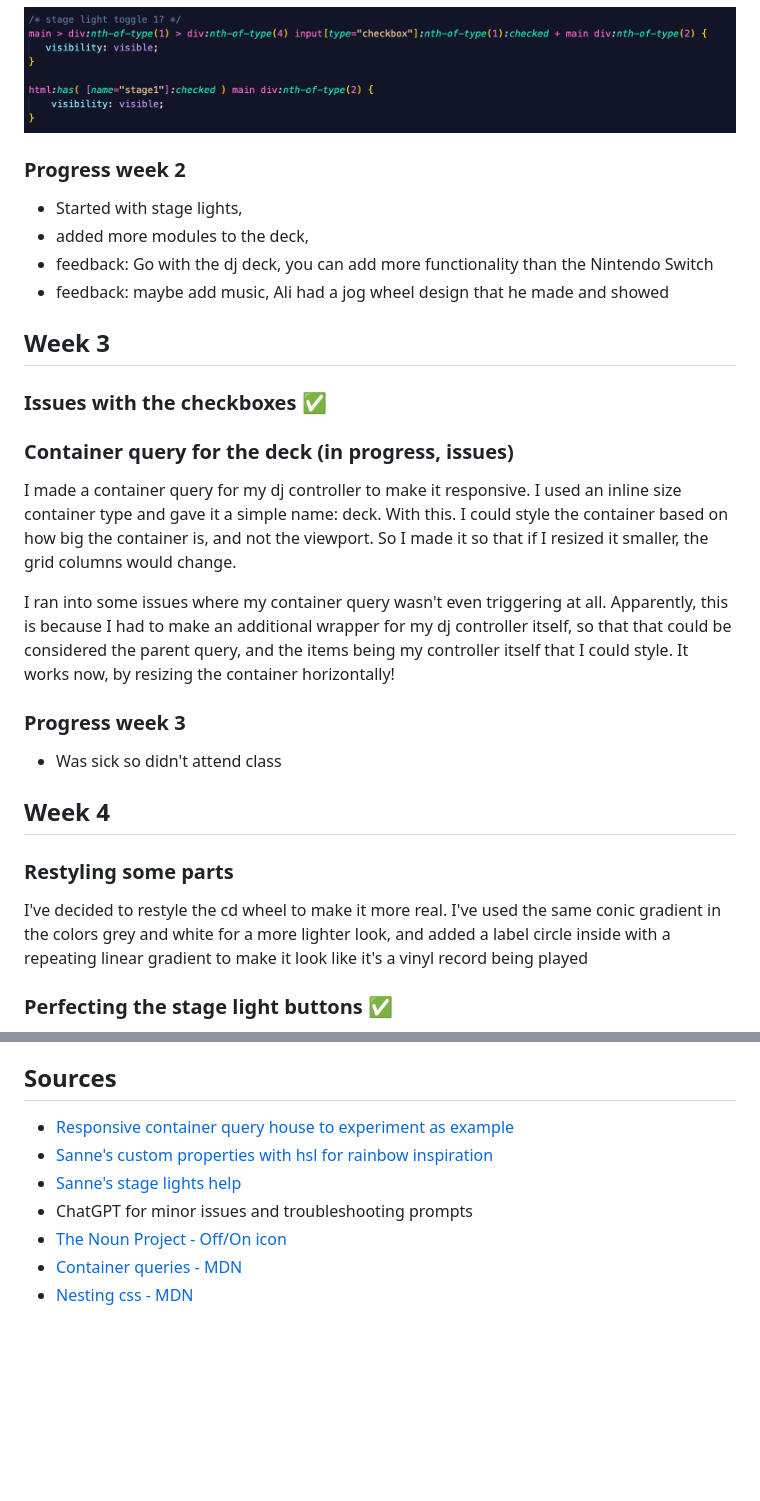
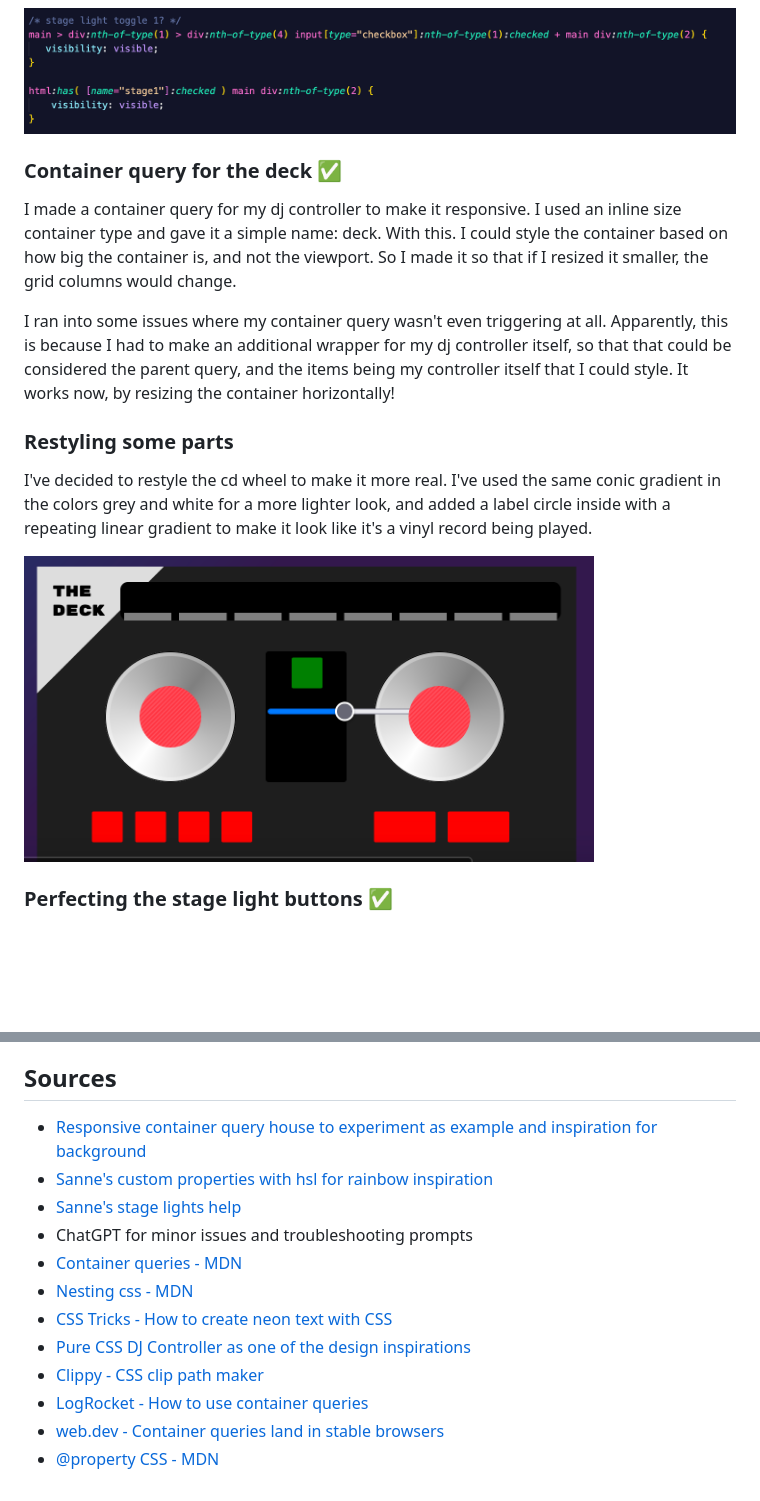
Before and after one commit to lainecedes/cssTTR, a Markdown page: README.md, 2 parts joined by grey strips. GitHub-like rendering; pictures changed too: readme-images/updatedversion.png (added); blank space fills up the shorter version.

```diff
--- a/README.md
+++ b/README.md
@@ -38,27 +41,16 @@ I've tried to do this as a simple thing with :checked pseudoclass, but it didn't
 
 <img src="/readme-images/has-selector.png" alt="Image of me using the :has() selector" height="auto">
 
-### Progress week 2
-- Started with stage lights,
-- added more modules to the deck,
-- feedback: Go with the dj deck, you can add more functionality than the Nintendo Switch
-- feedback: maybe add music, Ali had a jog wheel design that he made and showed
-
-## Week 3
-### Issues with the checkboxes ✅
-
-### Container query for the deck (in progress, issues)
+### Container query for the deck ✅
 I made a container query for my dj controller to make it responsive. I used an inline size container type and gave it a simple name: deck. With this. I could style the container based on how big the container is, and not the viewport. So I made it so that if I resized it smaller, the grid columns would change.
 
 I ran into some issues where my container query wasn't even triggering at all. Apparently, this is because I had to make an additional wrapper for my dj controller itself, so that that could be considered the parent query, and the items being my controller itself that I could style. It works now, by resizing the container horizontally!
 
-### Progress week 3
-- Was sick so didn't attend class
-
-## Week 4
 
 ### Restyling some parts
-I've decided to restyle the cd wheel to make it more real. I've used the same conic gradient in the colors grey and white for a more lighter look, and added a label circle inside with a repeating linear gradient to make it look like it's a vinyl record being played
+I've decided to restyle the cd wheel to make it more real. I've used the same conic gradient in the colors grey and white for a more lighter look, and added a label circle inside with a repeating linear gradient to make it look like it's a vinyl record being played.
+
+<img src="/readme-images/updatedversion.png" alt="Label circle in jog wheel" width="80%" height="auto">
 
 ### Perfecting the stage light buttons ✅
 I used the hsl example by Sanne to make the rainbow effect for my buttons, and I'm figuring out how to grey them in my off state. I added a white box shadow as :checked to simulate the midi buttons when pressed in real life to give it a glowy effect.
@@ -93,8 +109,13 @@ Made the design but due to time and no inspiration,  I. didn't make it work
 ## Sources
-- [Responsive container query house to experiment as example](https://codepen.io/gayane-gasparyan/pen/yLqjVWb)
+- [Responsive container query house to experiment as example and inspiration for background](https://codepen.io/gayane-gasparyan/pen/yLqjVWb)
 - [Sanne's custom properties with hsl for rainbow inspiration](https://codepen.io/shooft/pen/OJoMVOK)
 - [Sanne's stage lights help](https://codepen.io/shooft/pen/LYvNPoo?editors=1100)
 - ChatGPT for minor issues and troubleshooting prompts
-- [The Noun Project - Off/On icon](https://thenounproject.com/icon/power-3821211/)
 - [Container queries - MDN](https://developer.mozilla.org/en-US/docs/Web/CSS/CSS_containment/Container_queries)
 - [Nesting css - MDN](https://developer.mozilla.org/en-US/docs/Web/CSS/Nesting_selector)
+- [CSS Tricks - How to create neon text with CSS](https://css-tricks.com/how-to-create-neon-text-with-css/)
+- [Pure CSS DJ Controller as one of the design inspirations](https://codepen.io/Antzee/pen/jzrJvx)
+- [Clippy - CSS clip path maker](https://bennettfeely.com/clippy/)
+- [LogRocket - How to use container queries](https://blog.logrocket.com/css-container-queries-guide/)
+- [web.dev - Container queries land in stable browsers](https://web.dev/blog/cq-stable)
+- [@property CSS - MDN](https://developer.mozilla.org/en-US/docs/Web/CSS/@property)
```
Also changed, not shown: other parts of README.md (+48 -21 lines), readme-images/djcontroller.png (added), readme-images/grid.png (renamed from readme-images/range-slider.png), readme-images/switch.png (added), 1 other file.
